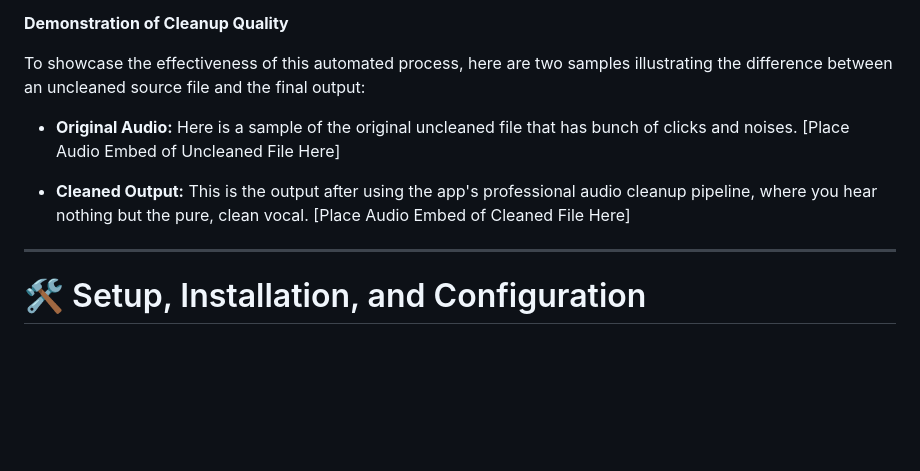
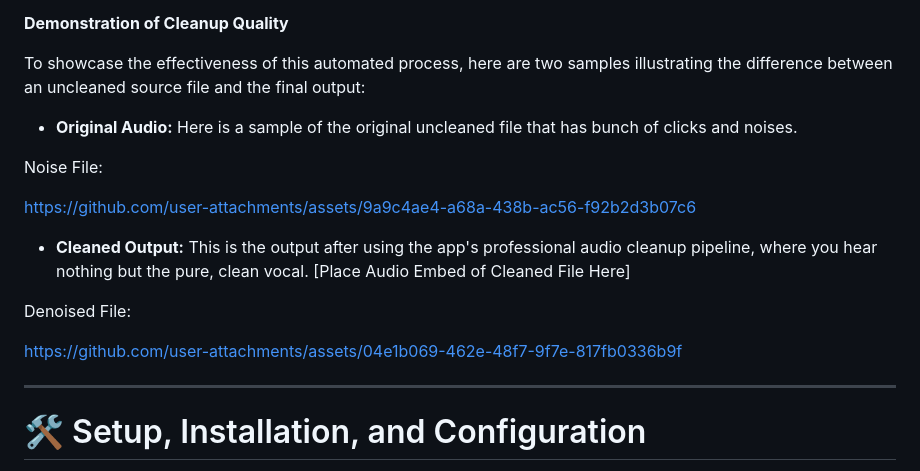
Before and after one commit to moghadban/SonosphereAI, a Markdown page: README.md, the part around the change printed below. Drawn GitHub-style; blank space fills up the shorter version.

```diff
--- a/README.md
+++ b/README.md
@@ -103,10 +116,20 @@ This section of the Application ensures professional clarity by automatically cl
 To showcase the effectiveness of this automated process, here are two samples illustrating the difference between an uncleaned source file and the final output:
 
 * **Original Audio:** Here is a sample of the original uncleaned file that has bunch of clicks and noises.
-    \[Place Audio Embed of Uncleaned File Here]
+
+Noise File:
+
+https://github.com/user-attachments/assets/9a9c4ae4-a68a-438b-ac56-f92b2d3b07c6
+
+
 
 * **Cleaned Output:** This is the output after using the app's professional audio cleanup pipeline, where you hear nothing but the pure, clean vocal.
     \[Place Audio Embed of Cleaned File Here]
+
+Denoised File:
+
+
+https://github.com/user-attachments/assets/04e1b069-462e-48f7-9f7e-817fb0336b9f
 
 
 
```
Also changed, not shown: other parts of README.md (+14 -1 lines).
